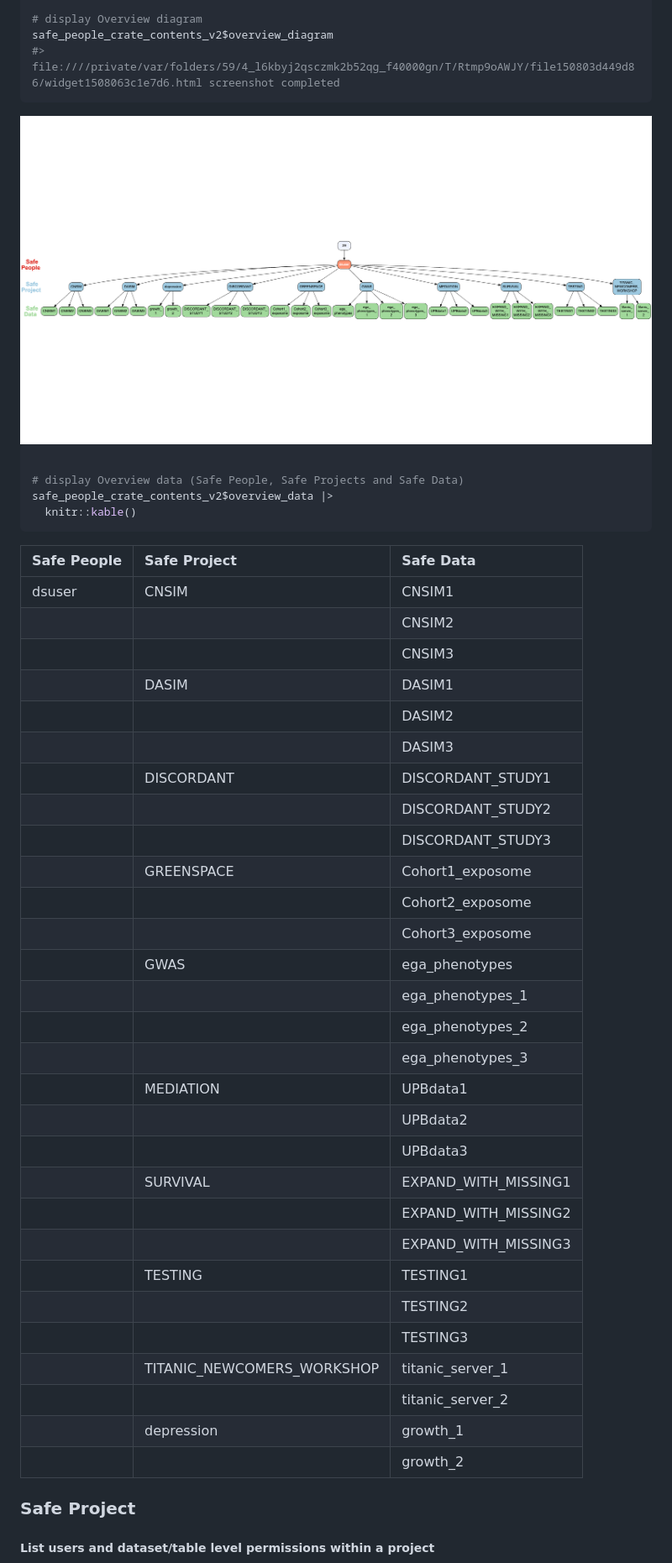
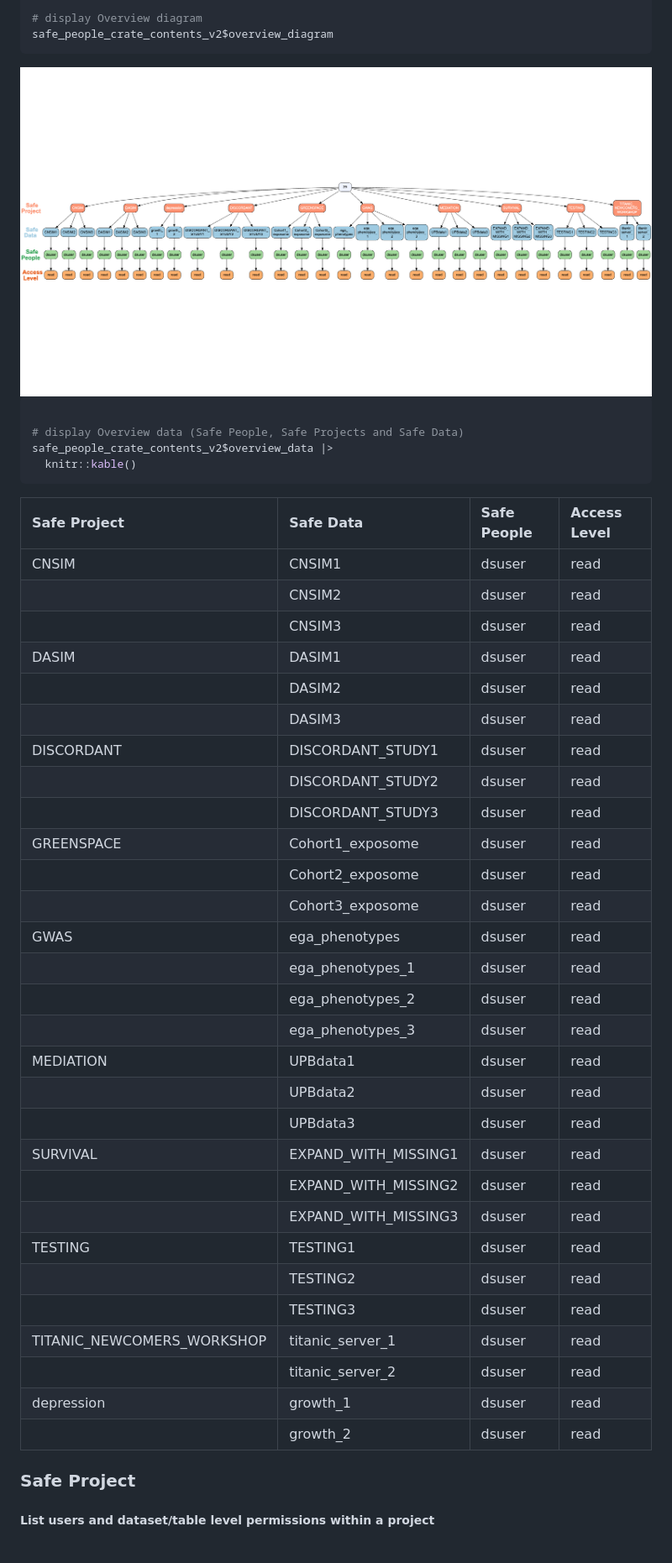
Before and after one commit to FederatedMethods/dsROCrate, a Markdown page: README.md, the part around the change printed below. Shown: that part at 84% size. Rendered like a GitHub page; pictures changed too: inst/images/README-safe_people_crate_audit_v2-1.png.

Commit message:
New render including additional entity for safe outputs

````diff
--- a/README.md
+++ b/README.md
@@ -773,6 +891,5 @@ safe_people_crate_contents_v2 <- safe_people_crate_v2 |>
 
 # display Overview diagram
 safe_people_crate_contents_v2$overview_diagram
-#> file:////private/var/folders/59/4_l6kbyj2qsczmk2b52qg_f40000gn/T/Rtmp9oAWJY/file150803d449d86/widget1508063c1e7d6.html screenshot completed
 ```
 
@@ -785,37 +902,37 @@ safe_people_crate_contents_v2$overview_data |>
   knitr::kable()
 ```
 
-| Safe People | Safe Project               | Safe Data            |
-|:------------|:---------------------------|:---------------------|
-| dsuser      | CNSIM                      | CNSIM1               |
-|             |                            | CNSIM2               |
-|             |                            | CNSIM3               |
-|             | DASIM                      | DASIM1               |
-|             |                            | DASIM2               |
-|             |                            | DASIM3               |
-|             | DISCORDANT                 | DISCORDANT_STUDY1    |
-|             |                            | DISCORDANT_STUDY2    |
-|             |                            | DISCORDANT_STUDY3    |
-|             | GREENSPACE                 | Cohort1_exposome     |
-|             |                            | Cohort2_exposome     |
-|             |                            | Cohort3_exposome     |
-|             | GWAS                       | ega_phenotypes       |
-|             |                            | ega_phenotypes_1     |
-|             |                            | ega_phenotypes_2     |
-|             |                            | ega_phenotypes_3     |
-|             | MEDIATION                  | UPBdata1             |
-|             |                            | UPBdata2             |
-|             |                            | UPBdata3             |
-|             | SURVIVAL                   | EXPAND_WITH_MISSING1 |
-|             |                            | EXPAND_WITH_MISSING2 |
-|             |                            | EXPAND_WITH_MISSING3 |
-|             | TESTING                    | TESTING1             |
-|             |                            | TESTING2             |
-|             |                            | TESTING3             |
-|             | TITANIC_NEWCOMERS_WORKSHOP | titanic_server_1     |
-|             |                            | titanic_server_2     |
-|             | depression                 | growth_1             |
-|             |                            | growth_2             |
+| Safe Project               | Safe Data            | Safe People | Access Level |
+|:---------------------------|:---------------------|:------------|:-------------|
+| CNSIM                      | CNSIM1               | dsuser      | read         |
+|                            | CNSIM2               | dsuser      | read         |
+|                            | CNSIM3               | dsuser      | read         |
+| DASIM                      | DASIM1               | dsuser      | read         |
+|                            | DASIM2               | dsuser      | read         |
+|                            | DASIM3               | dsuser      | read         |
+| DISCORDANT                 | DISCORDANT_STUDY1    | dsuser      | read         |
+|                            | DISCORDANT_STUDY2    | dsuser      | read         |
+|                            | DISCORDANT_STUDY3    | dsuser      | read         |
+| GREENSPACE                 | Cohort1_exposome     | dsuser      | read         |
+|                            | Cohort2_exposome     | dsuser      | read         |
+|                            | Cohort3_exposome     | dsuser      | read         |
+| GWAS                       | ega_phenotypes       | dsuser      | read         |
+|                            | ega_phenotypes_1     | dsuser      | read         |
+|                            | ega_phenotypes_2     | dsuser      | read         |
+|                            | ega_phenotypes_3     | dsuser      | read         |
+| MEDIATION                  | UPBdata1             | dsuser      | read         |
+|                            | UPBdata2             | dsuser      | read         |
+|                            | UPBdata3             | dsuser      | read         |
+| SURVIVAL                   | EXPAND_WITH_MISSING1 | dsuser      | read         |
+|                            | EXPAND_WITH_MISSING2 | dsuser      | read         |
+|                            | EXPAND_WITH_MISSING3 | dsuser      | read         |
+| TESTING                    | TESTING1             | dsuser      | read         |
+|                            | TESTING2             | dsuser      | read         |
+|                            | TESTING3             | dsuser      | read         |
+| TITANIC_NEWCOMERS_WORKSHOP | titanic_server_1     | dsuser      | read         |
+|                            | titanic_server_2     | dsuser      | read         |
+| depression                 | growth_1             | dsuser      | read         |
+|                            | growth_2             | dsuser      | read         |
 
 ### Safe Project
 
````
Also changed, not shown: other parts of README.md (+168 -123 lines), inst/images/README-safe_people_crate_audit_v1-1.png, inst/images/README-safe_project_crate_audit_v1-1.png, 1 other file.
